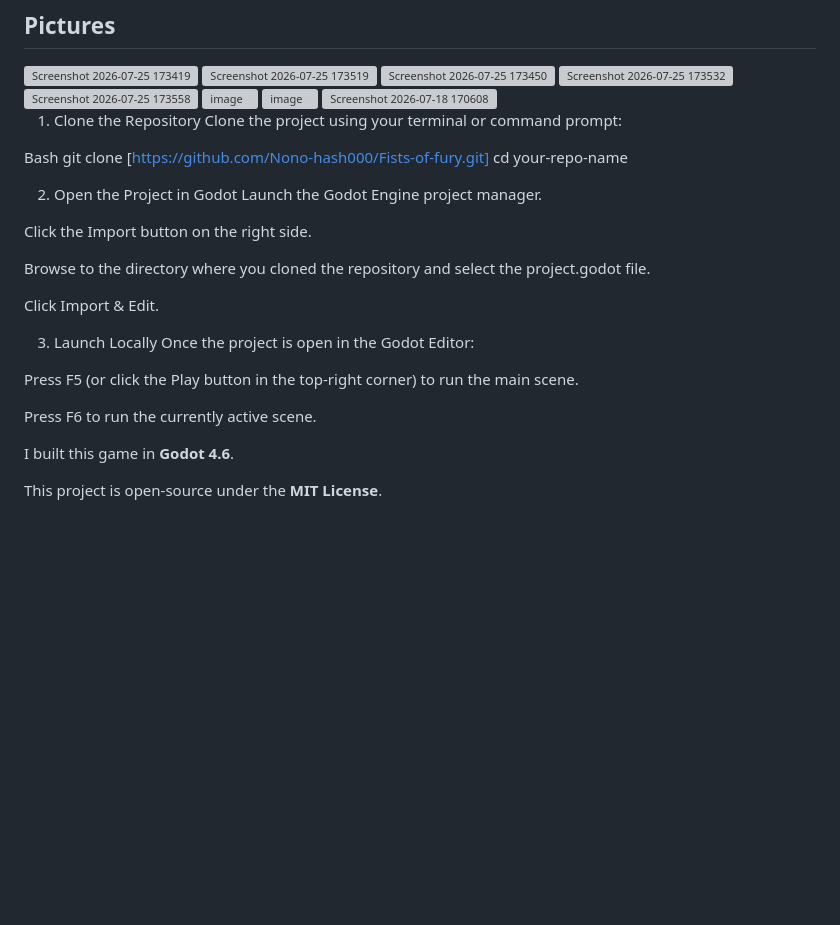
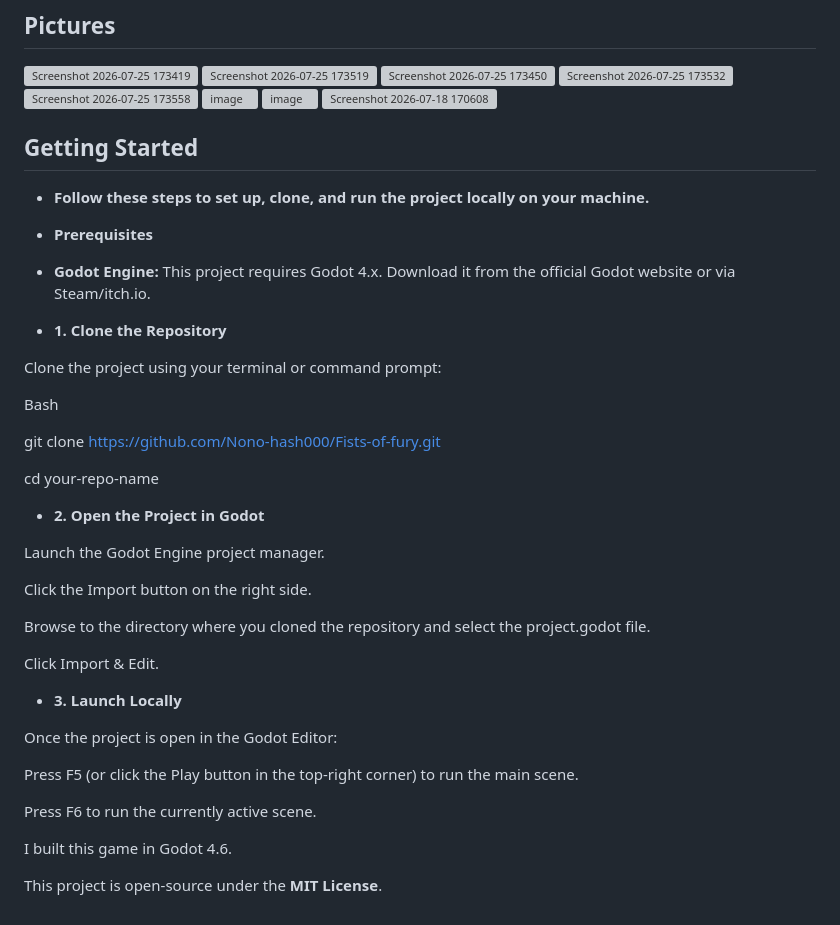
Before and after one commit to Nono-hash000/Fists-of-fury, a Markdown page: README.md, the part around the change. GitHub-like rendering; blank space fills up the shorter version; grey boxes are pictures that could not be loaded.

```diff
--- a/README.md
+++ b/README.md
@@ -94,29 +94,52 @@ The shop has 4 items, which you can buy using your score. By pressing P you will
 <img width="1252" height="802" alt="Screenshot 2026-07-18 170608" src="https://github.com/user-attachments/assets/3c6f91c3-465b-4670-9f34-10eb600d6e02" />
 
 
-1. Clone the Repository
+## Getting Started
+* **Follow these steps to set up, clone, and run the project locally on your machine.**
+
+* **Prerequisites**
+* **Godot Engine:** This project requires Godot 4.x. Download it from the official Godot website or via Steam/itch.io.
+
+* **1. Clone the Repository**
+
+
 Clone the project using your terminal or command prompt:
 
 Bash
-git clone [https://github.com/Nono-hash000/Fists-of-fury.git]
+
+
+git clone https://github.com/Nono-hash000/Fists-of-fury.git
+
+
 cd your-repo-name
 
-2. Open the Project in Godot
+* **2. Open the Project in Godot**
+
+
 Launch the Godot Engine project manager.
+
 
 Click the Import button on the right side.
 
+
 Browse to the directory where you cloned the repository and select the project.godot file.
+
 
 Click Import & Edit.
 
-3. Launch Locally
+* **3. Launch Locally**
+
+
 Once the project is open in the Godot Editor:
+
 
 Press F5 (or click the Play button in the top-right corner) to run the main scene.
 
+
 Press F6 to run the currently active scene.
 
-I built this game in **Godot 4.6**.
+
+
+I built this game in Godot 4.6.
 
 This project is open-source under the **MIT License**.
```
